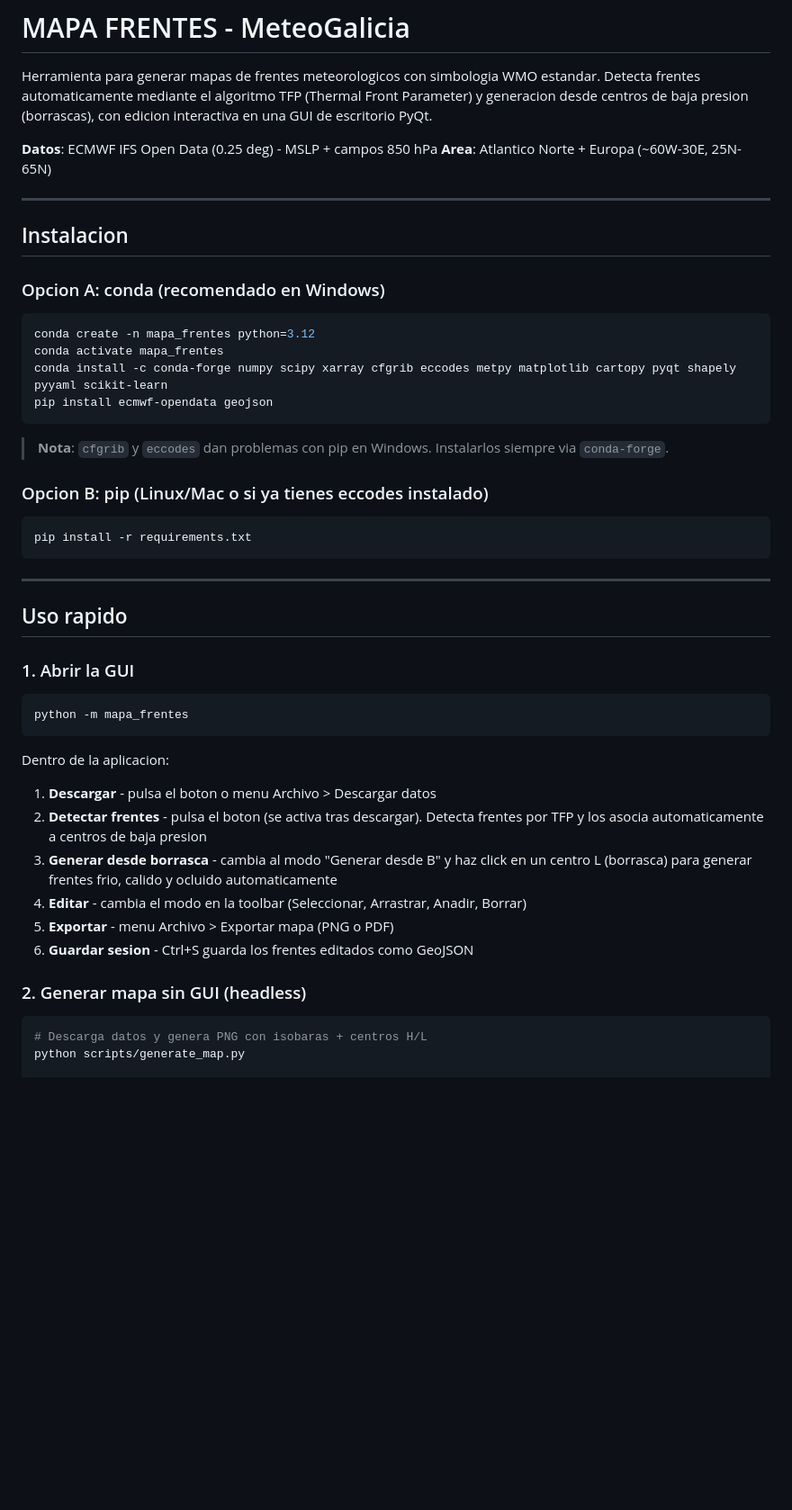
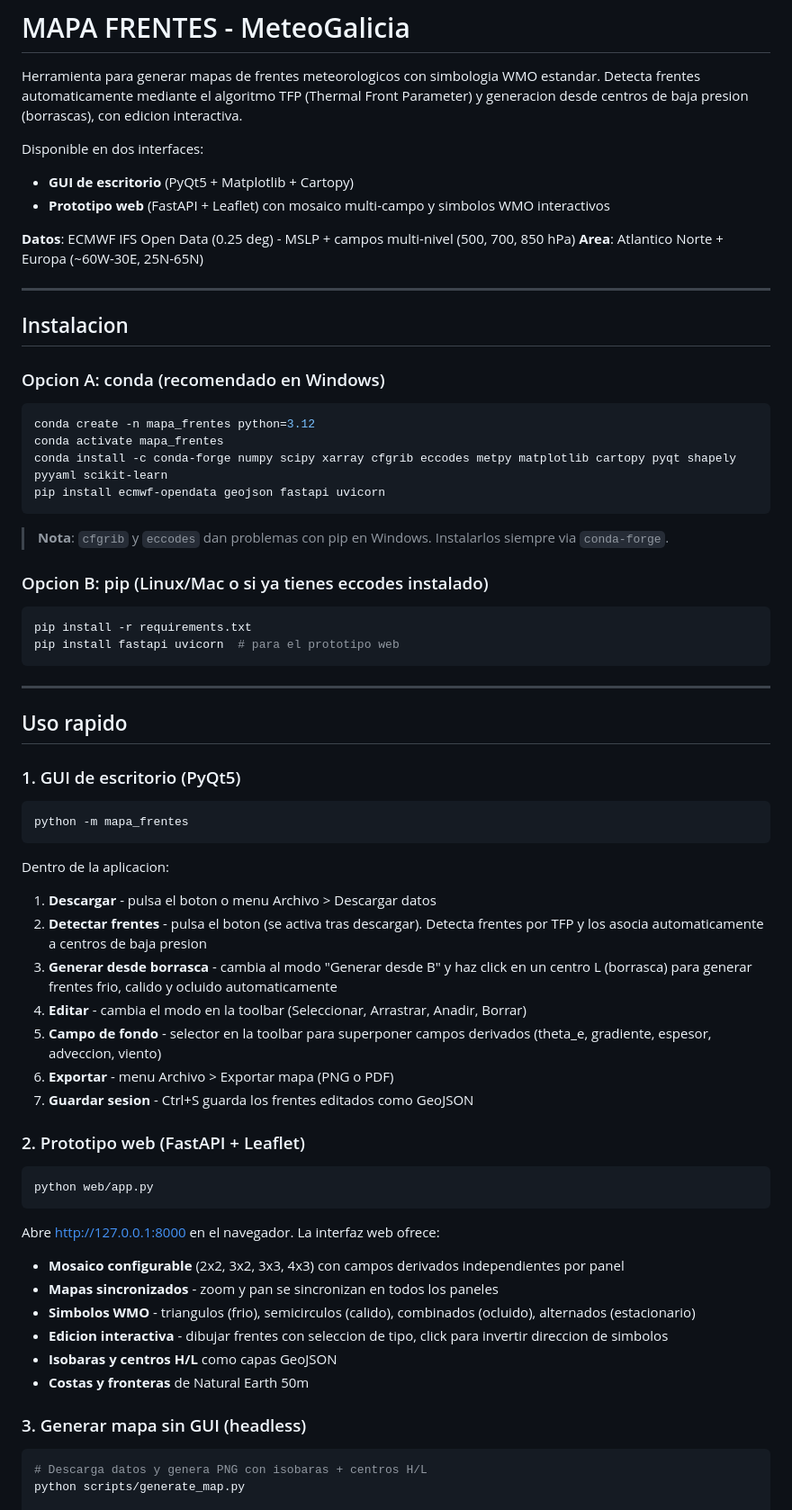
Before and after one commit to carloter/MAPA_FRENTES, a Markdown page: README.md, the part around one of its changes. Shown at 90% size. Rendered like a GitHub page; blank space fills up the shorter version.

````diff
--- a/README.md
+++ b/README.md
@@ -2,10 +2,13 @@
 
 Herramienta para generar mapas de frentes meteorologicos con simbologia WMO estandar.
 Detecta frentes automaticamente mediante el algoritmo TFP (Thermal Front Parameter)
-y generacion desde centros de baja presion (borrascas), con edicion interactiva
-en una GUI de escritorio PyQt.
+y generacion desde centros de baja presion (borrascas), con edicion interactiva.
 
-**Datos**: ECMWF IFS Open Data (0.25 deg) - MSLP + campos 850 hPa
+Disponible en dos interfaces:
+- **GUI de escritorio** (PyQt5 + Matplotlib + Cartopy)
+- **Prototipo web** (FastAPI + Leaflet) con mosaico multi-campo y simbolos WMO interactivos
+
+**Datos**: ECMWF IFS Open Data (0.25 deg) - MSLP + campos multi-nivel (500, 700, 850 hPa)
 **Area**: Atlantico Norte + Europa (~60W-30E, 25N-65N)
 
 ---
@@ -18,7 +21,7 @@ en una GUI de escritorio PyQt.
 conda create -n mapa_frentes python=3.12
 conda activate mapa_frentes
 conda install -c conda-forge numpy scipy xarray cfgrib eccodes metpy matplotlib cartopy pyqt shapely pyyaml scikit-learn
-pip install ecmwf-opendata geojson
+pip install ecmwf-opendata geojson fastapi uvicorn
 ```
 
 > **Nota**: `cfgrib` y `eccodes` dan problemas con pip en Windows.
@@ -28,13 +31,14 @@ pip install ecmwf-opendata geojson
 
 ```bash
 pip install -r requirements.txt
+pip install fastapi uvicorn  # para el prototipo web
 ```
 
 ---
 
 ## Uso rapido
 
-### 1. Abrir la GUI
+### 1. GUI de escritorio (PyQt5)
 
 ```bash
 python -m mapa_frentes
@@ -45,10 +49,26 @@ Dentro de la aplicacion:
 2. **Detectar frentes** - pulsa el boton (se activa tras descargar). Detecta frentes por TFP y los asocia automaticamente a centros de baja presion
 3. **Generar desde borrasca** - cambia al modo "Generar desde B" y haz click en un centro L (borrasca) para generar frentes frio, calido y ocluido automaticamente
 4. **Editar** - cambia el modo en la toolbar (Seleccionar, Arrastrar, Anadir, Borrar)
-5. **Exportar** - menu Archivo > Exportar mapa (PNG o PDF)
-6. **Guardar sesion** - Ctrl+S guarda los frentes editados como GeoJSON
+5. **Campo de fondo** - selector en la toolbar para superponer campos derivados (theta_e, gradiente, espesor, adveccion, viento)
+6. **Exportar** - menu Archivo > Exportar mapa (PNG o PDF)
+7. **Guardar sesion** - Ctrl+S guarda los frentes editados como GeoJSON
 
-### 2. Generar mapa sin GUI (headless)
+### 2. Prototipo web (FastAPI + Leaflet)
+
+```bash
+python web/app.py
+```
+
+Abre http://127.0.0.1:8000 en el navegador. La interfaz web ofrece:
+
+- **Mosaico configurable** (2x2, 3x2, 3x3, 4x3) con campos derivados independientes por panel
+- **Mapas sincronizados** - zoom y pan se sincronizan en todos los paneles
+- **Simbolos WMO** - triangulos (frio), semicirculos (calido), combinados (ocluido), alternados (estacionario)
+- **Edicion interactiva** - dibujar frentes con seleccion de tipo, click para invertir direccion de simbolos
+- **Isobaras y centros H/L** como capas GeoJSON
+- **Costas y fronteras** de Natural Earth 50m
+
+### 3. Generar mapa sin GUI (headless)
 
 ```bash
 # Descarga datos y genera PNG con isobaras + centros H/L
````
Also changed, not shown: other parts of README.md (+82 -12 lines).
